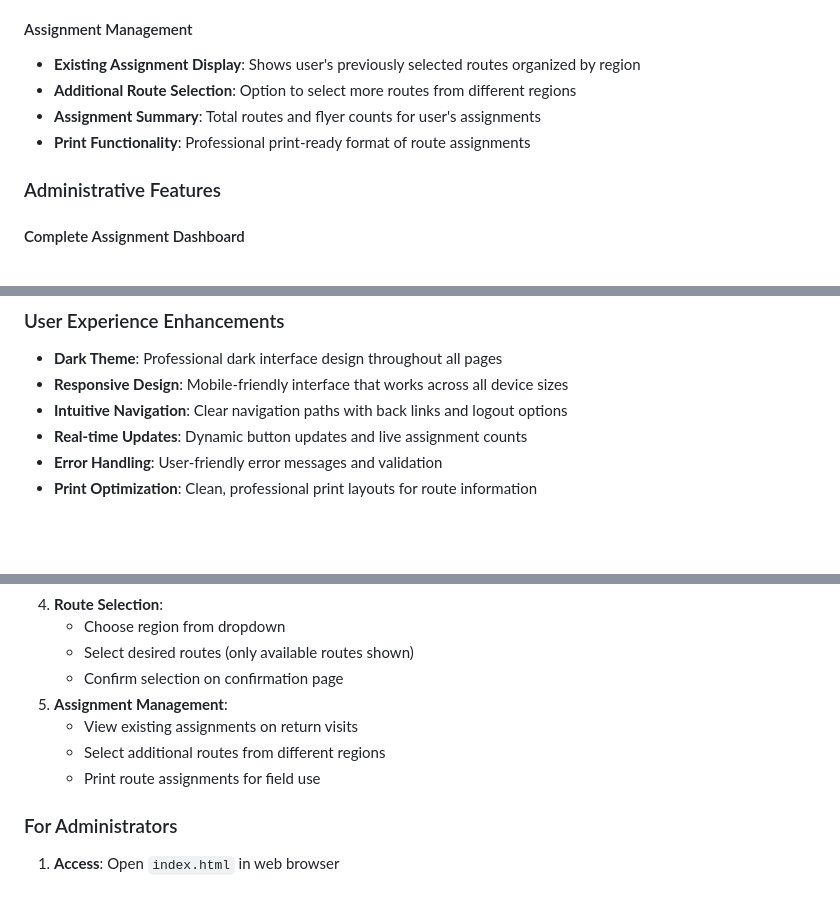
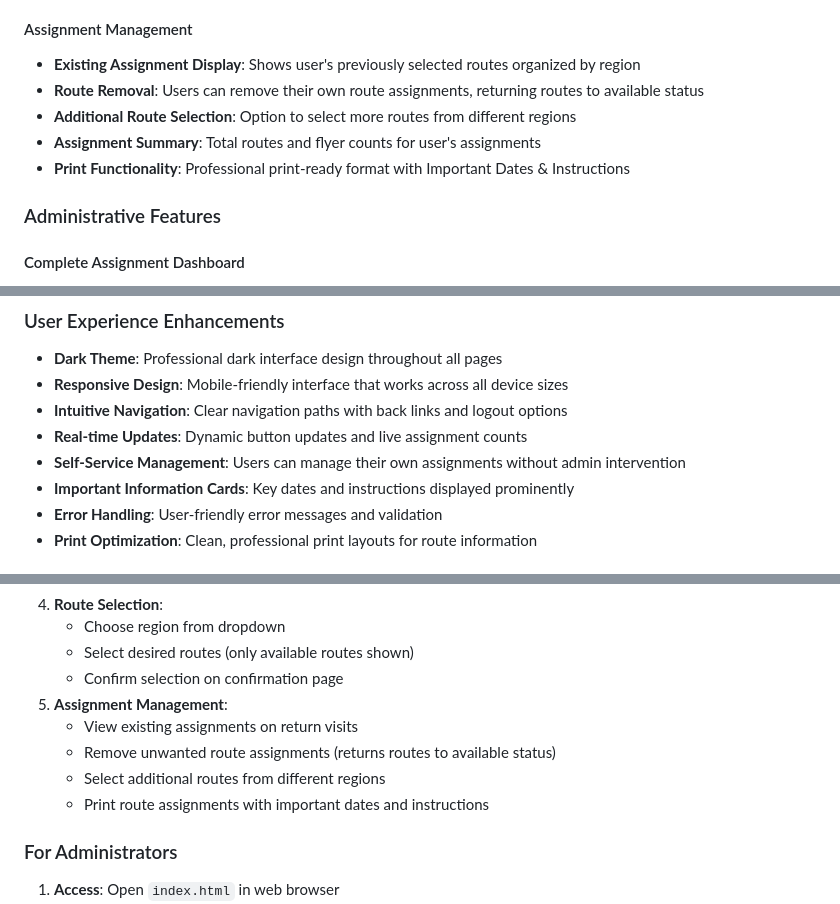
Before and after one commit to jagnetta/sff-tracker, a Markdown page: README.md, 3 parts joined by grey strips. GitHub-like rendering; blank space fills up the shorter version.

```diff
--- a/README.md
+++ b/README.md
@@ -29,9 +29,10 @@ The Taunton Scouting for Food Drive Route Selector processes route data from a C
 
 #### Assignment Management
 - **Existing Assignment Display**: Shows user's previously selected routes organized by region
+- **Route Removal**: Users can remove their own route assignments, returning routes to available status
 - **Additional Route Selection**: Option to select more routes from different regions
 - **Assignment Summary**: Total routes and flyer counts for user's assignments
-- **Print Functionality**: Professional print-ready format of route assignments
+- **Print Functionality**: Professional print-ready format with Important Dates & Instructions
 
 ### Administrative Features
 
@@ -58,6 +59,8 @@ The Taunton Scouting for Food Drive Route Selector processes route data from a C
 - **Responsive Design**: Mobile-friendly interface that works across all device sizes
 - **Intuitive Navigation**: Clear navigation paths with back links and logout options
 - **Real-time Updates**: Dynamic button updates and live assignment counts
+- **Self-Service Management**: Users can manage their own assignments without admin intervention
+- **Important Information Cards**: Key dates and instructions displayed prominently
 - **Error Handling**: User-friendly error messages and validation
 - **Print Optimization**: Clean, professional print layouts for route information
 
@@ -177,8 +181,9 @@ No installation or build process required:
    - Confirm selection on confirmation page
 5. **Assignment Management**:
    - View existing assignments on return visits
+   - Remove unwanted route assignments (returns routes to available status)
    - Select additional routes from different regions
-   - Print route assignments for field use
+   - Print route assignments with important dates and instructions
 
 ### For Administrators
 1. **Access**: Open `index.html` in web browser
```
Also changed, not shown: other parts of README.md (+1 -0 lines), CLAUDE.md (+10 -2 lines).
